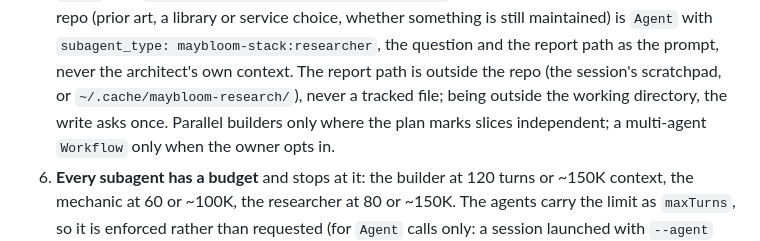
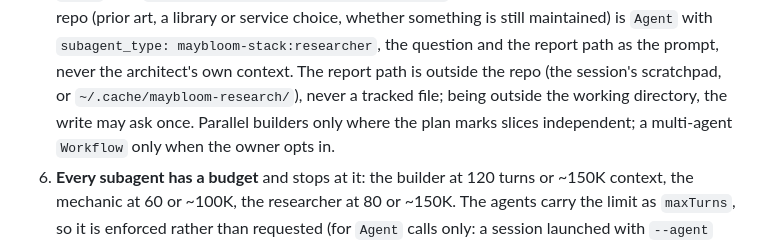
Before and after one commit to MaybloomTech/maybloom-stack, a Markdown page: skills/maybloom-stack-delegate/SKILL.md, the part around the change. Drawn GitHub-style.

```diff
--- a/skills/maybloom-stack-delegate/SKILL.md
+++ b/skills/maybloom-stack-delegate/SKILL.md
@@ -148,7 +148,7 @@ decision.
    the report path as the prompt, never the architect's own context.
    The report path is outside the repo (the session's scratchpad, or
    `~/.cache/maybloom-research/`), never a tracked file; being outside
-   the working directory, the write asks once.
+   the working directory, the write may ask once.
    Parallel builders only where the plan marks slices independent; a
    multi-agent `Workflow` only when the owner opts in.
 6. **Every subagent has a budget** and stops at it: the builder at 120
```
Also changed, not shown: agents/researcher.md (+3 -2 lines).
